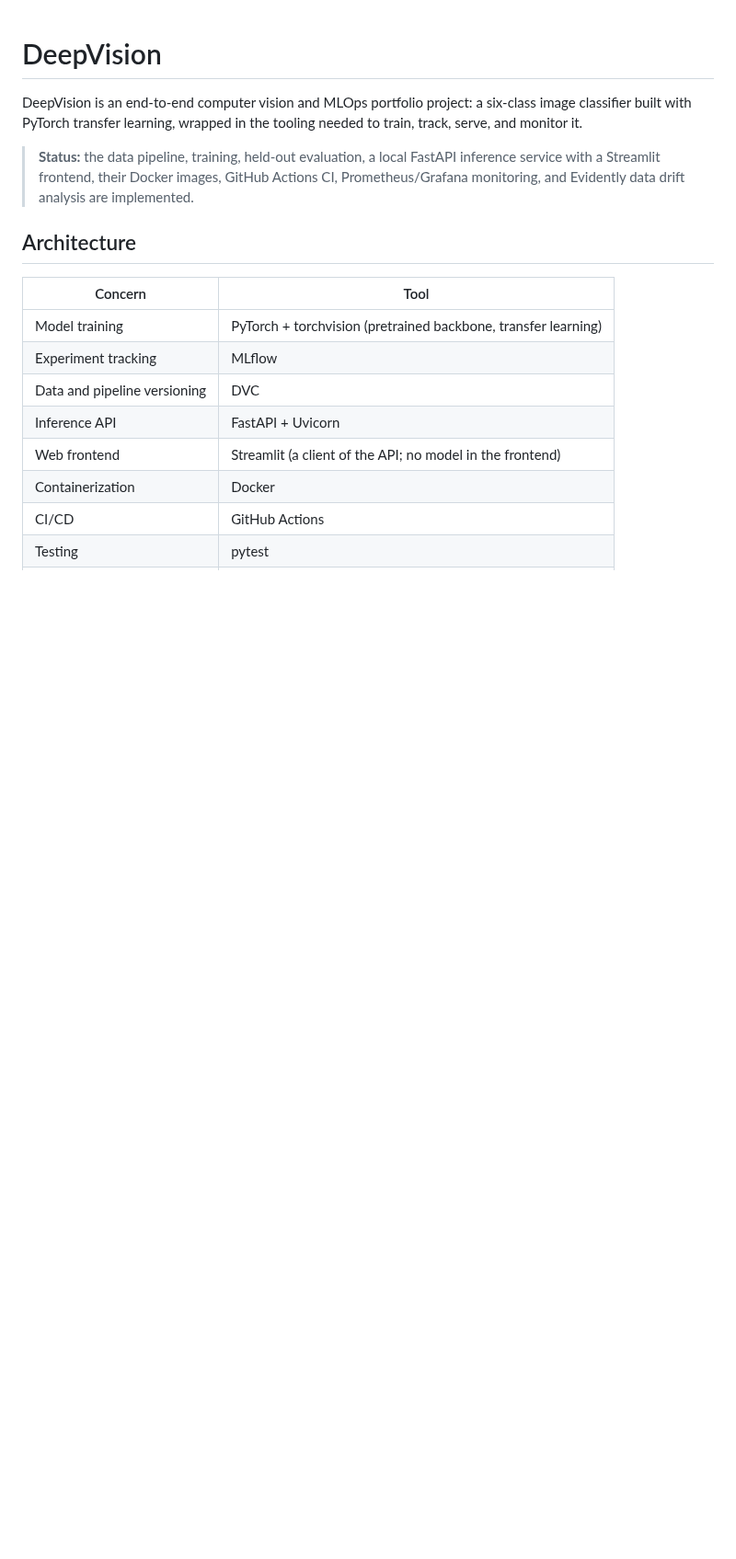
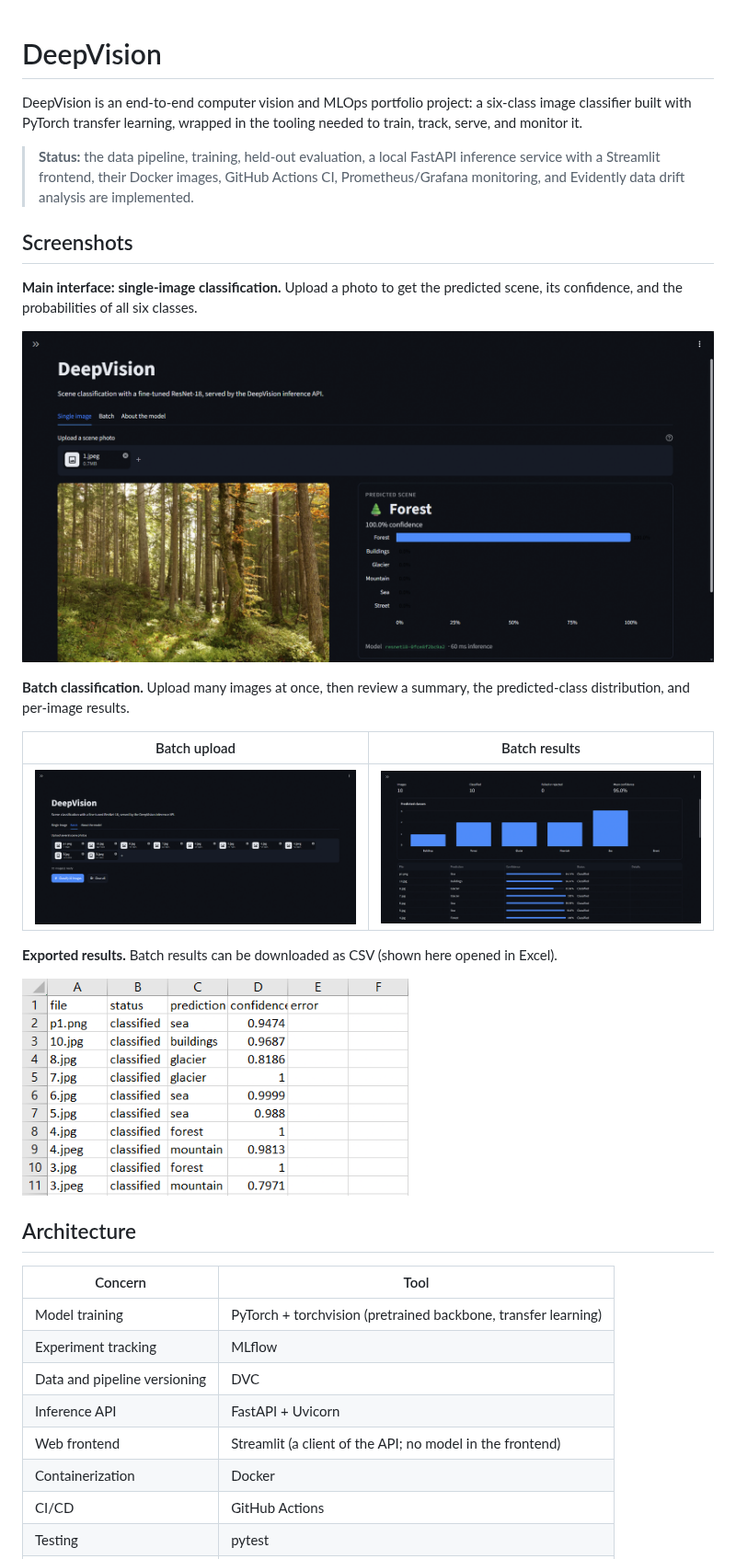
Before and after one commit to eliechahoud7/deepvision-mlops, a Markdown page: README.md, the part around the change. Shown at 92% size. GitHub-like rendering; pictures changed too: docs/screenshots/batch-results-csv.png (added), docs/screenshots/batch-results.png (added), docs/screenshots/batch-upload.png (added); blank space fills up the shorter version.

Commit message:
docs: add frontend screenshots to README
Co-Authored-By: Claude Opus 5.5 <noreply@anthropic.com>

```diff
--- a/README.md
+++ b/README.md
@@ -7,6 +7,24 @@ train, track, serve, and monitor it.
 > **Status:** the data pipeline, training, held-out evaluation, a local FastAPI
 > inference service with a Streamlit frontend, their Docker images, GitHub Actions CI,
 > Prometheus/Grafana monitoring, and Evidently data drift analysis are implemented.
+
+## Screenshots
+
+**Main interface: single-image classification.** Upload a photo to get the predicted
+scene, its confidence, and the probabilities of all six classes.
+
+![Main interface: single-image classification](docs/screenshots/single-prediction.png)
+
+**Batch classification.** Upload many images at once, then review a summary, the
+predicted-class distribution, and per-image results.
+
+| Batch upload | Batch results |
+|---|---|
+| ![Batch upload](docs/screenshots/batch-upload.png) | ![Batch results](docs/screenshots/batch-results.png) |
+
+**Exported results.** Batch results can be downloaded as CSV (shown here opened in Excel).
+
+<img src="docs/screenshots/batch-results-csv.png" alt="Batch results exported as CSV, opened in Excel" width="420">
 
 ## Architecture
 
```
